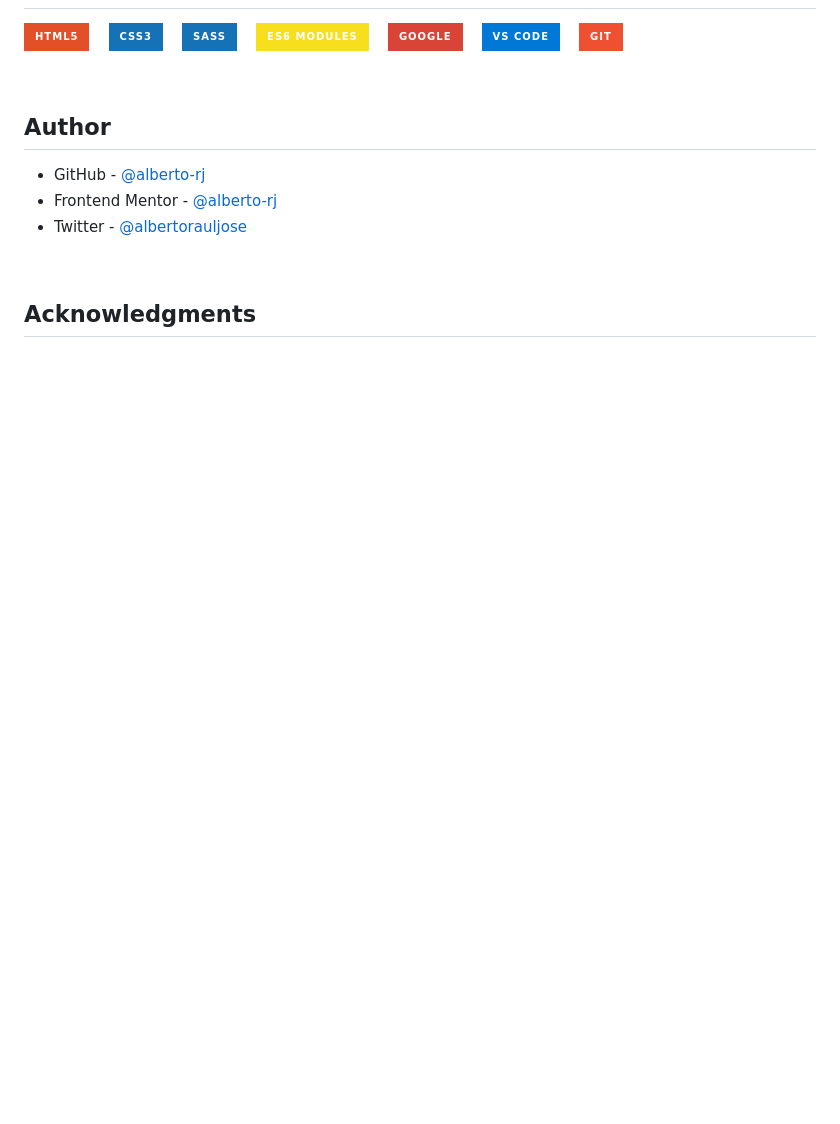
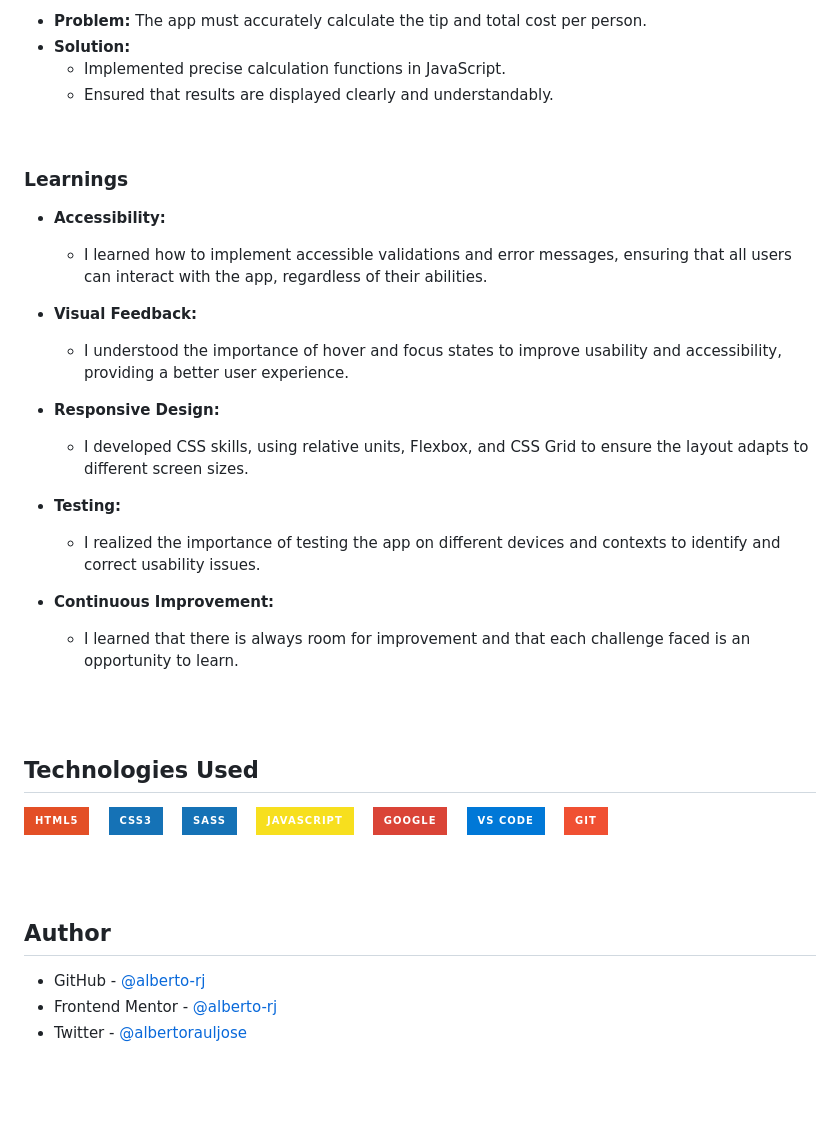
Before and after one commit to alberto-rj/tip-calculator, a Markdown page: README.md, the part around one of its changes. Rendered like a GitHub page; badges without logos; blank space fills up the shorter version.

```diff
--- a/README.md
+++ b/README.md
@@ -77,8 +197,36 @@ Users should be able to:
+- **Problem:** The app must accurately calculate the tip and total cost per person.
+- **Solution:**
+  - Implemented precise calculation functions in JavaScript.
+  - Ensured that results are displayed clearly and understandably.
+
+<br />
+
+### Learnings
+
+- **Accessibility:**
+  - I learned how to implement accessible validations and error messages, ensuring that all users can interact with the app, regardless of their abilities.
+
+- **Visual Feedback:**
+  - I understood the importance of hover and focus states to improve usability and accessibility, providing a better user experience.
+
+- **Responsive Design:**
+  - I developed CSS skills, using relative units, Flexbox, and CSS Grid to ensure the layout adapts to different screen sizes.
+
+- **Testing:**
+  - I realized the importance of testing the app on different devices and contexts to identify and correct usability issues.
+
+- **Continuous Improvement:**
+  - I learned that there is always room for improvement and that each challenge faced is an opportunity to learn.
+
+<br />
+<br />
+
+## Technologies Used
 
 ![HTML5](https://img.shields.io/badge/html5-%23E34F26.svg?style=for-the-badge&logo=html5&logoColor=white) &nbsp;&nbsp;
 ![CSS3](https://img.shields.io/badge/css3-%231572B6.svg?style=for-the-badge&logo=css3&logoColor=white) &nbsp;&nbsp;
 ![SASS](https://img.shields.io/badge/sass-%231572B6.svg?style=for-the-badge&logo=sass&logoColor=white) &nbsp;&nbsp;
-![JavaScript](https://img.shields.io/badge/ES6%20Modules%20-%23F7DF1E.svg?style=for-the-badge&logo=javascript&logoColor=black) &nbsp;&nbsp;
+![JavaScript](https://img.shields.io/badge/JavaScript%20-%23F7DF1E.svg?style=for-the-badge&logo=javascript&logoColor=black) &nbsp;&nbsp;
 ![Google](https://img.shields.io/badge/google-DA4437?style=for-the-badge&logo=google&logoColor=white) &nbsp;&nbsp;
 ![Visual Studio Code](https://img.shields.io/badge/VS%20Code-0078d7.svg?style=for-the-badge&logo=visual-studio-code&logoColor=white) &nbsp;&nbsp;
 ![Git](https://img.shields.io/badge/Git-F05032?style=for-the-badge&logo=git&logoColor=white)
```
Also changed, not shown: other parts of README.md (+151 -29 lines).
